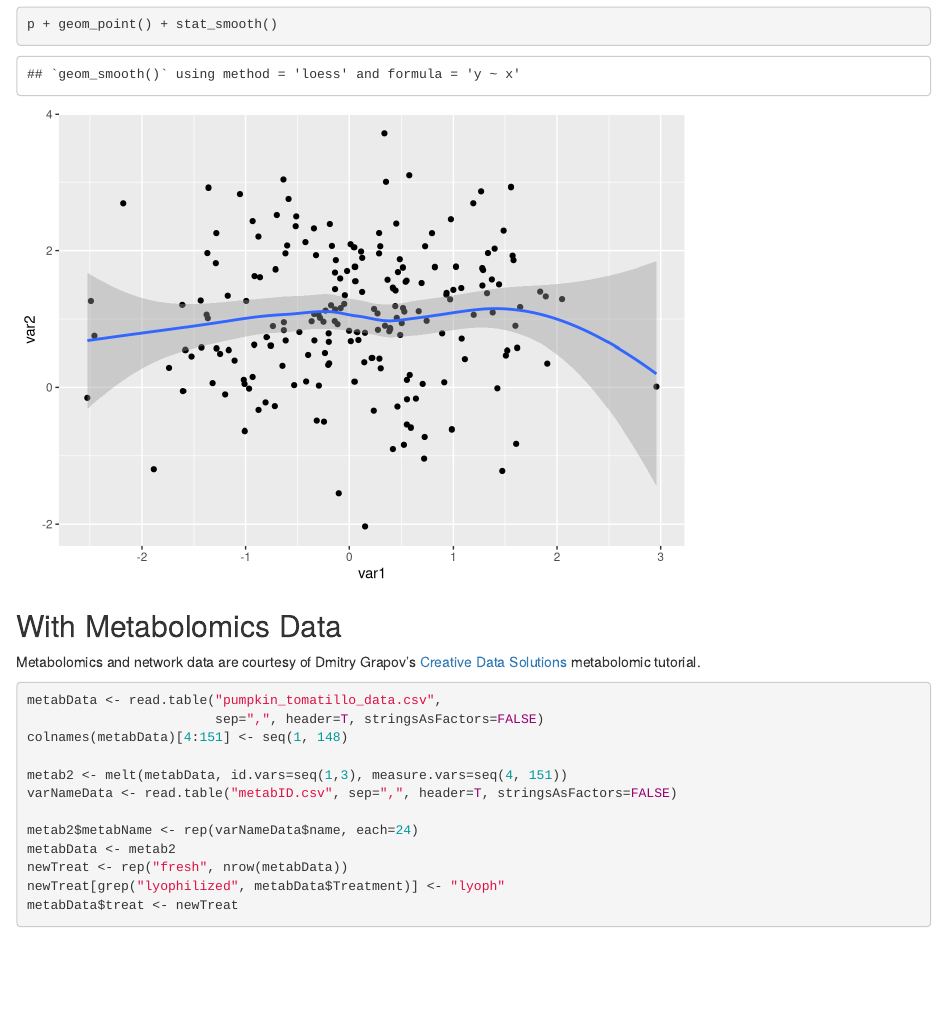
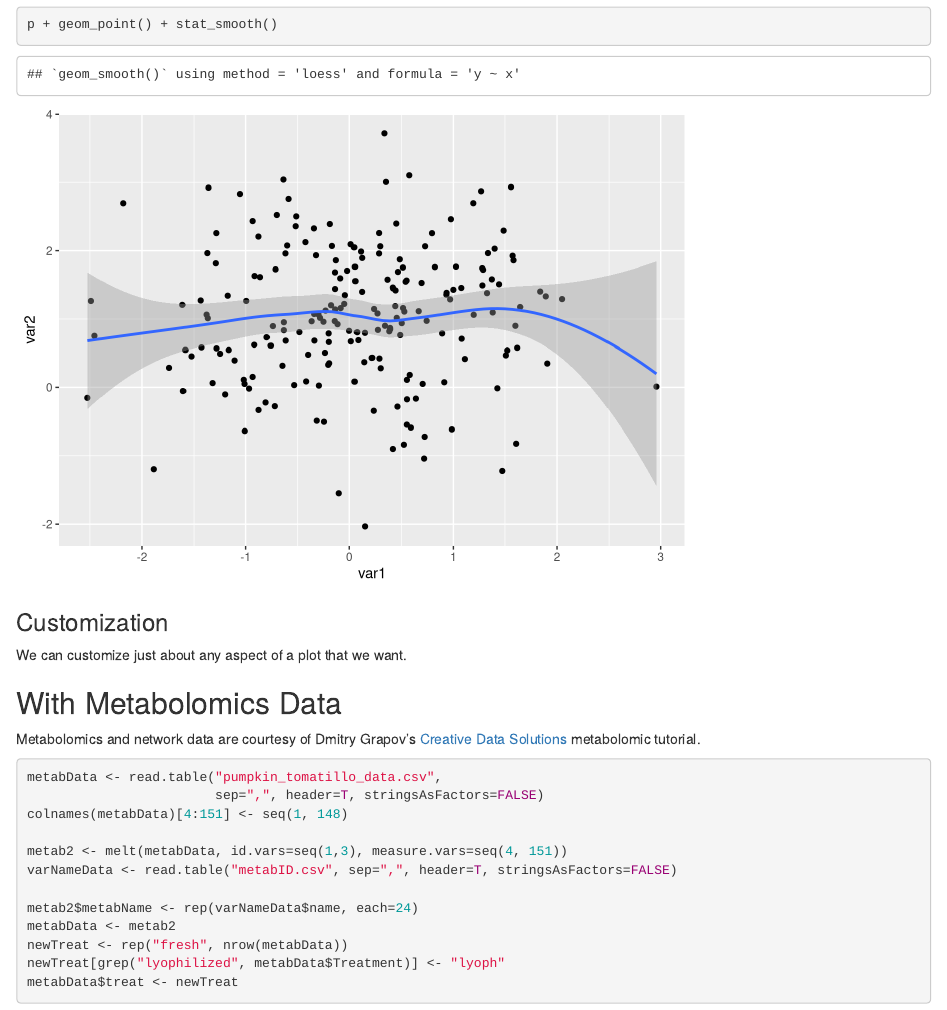
Before and after one commit to rmflight/wg_vis_presentation, an R Markdown document (wg_visualization_ggplot_cytoscape_matplotlib.Rmd): the page in a window 1100 px wide, from 8710 px down. Rendered offline with R 4.5, knitr and Pandoc, with nearby package versions; code that draws random numbers runs with fixed seeds of ours.

Commit message:
starting customization

````diff
--- a/wg_visualization_ggplot_cytoscape_matplotlib.Rmd
+++ b/wg_visualization_ggplot_cytoscape_matplotlib.Rmd
@@ -92,6 +92,9 @@ p + stat_smooth()
 p + geom_point() + stat_smooth()
 ```
 
+### Customization
+
+We can customize just about any aspect of a plot that we want.
 
 ## With Metabolomics Data
 
````
